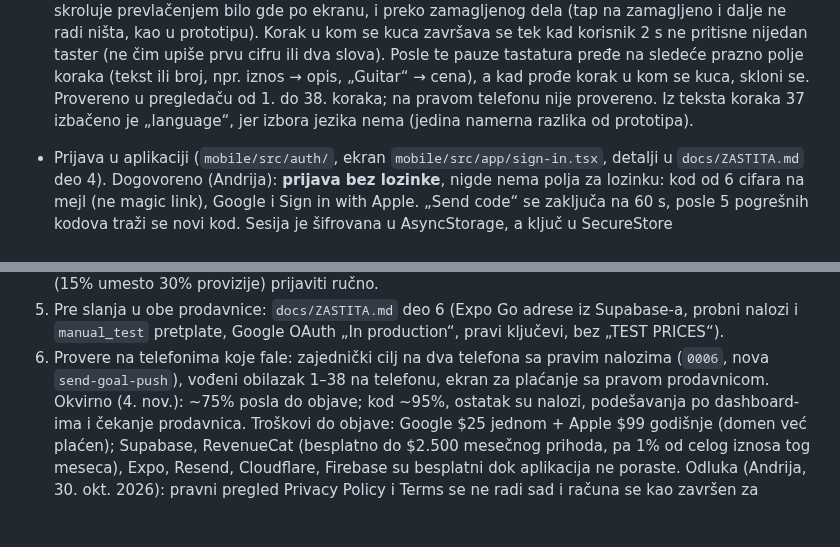
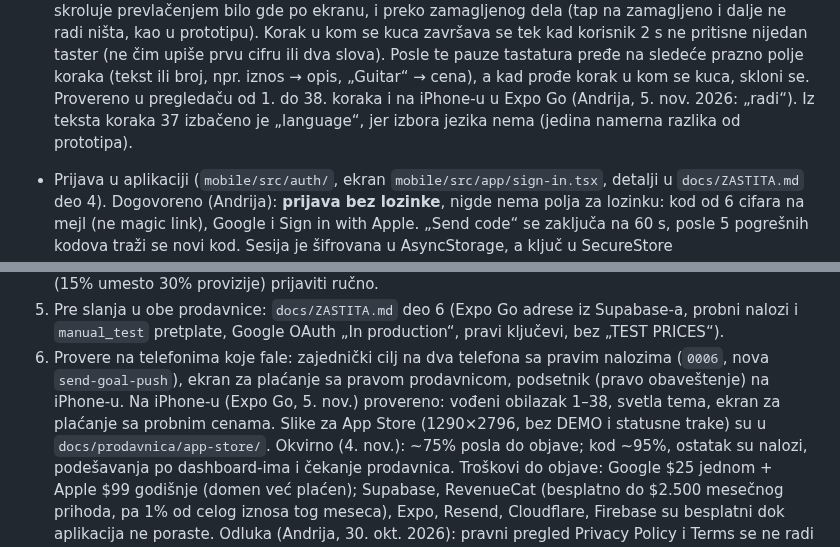
Before and after one commit to divnicsergej4/lock-in, a Markdown page: docs/PROJEKAT.md, 2 parts joined by grey strips. Drawn GitHub-style; blank space fills up the shorter version.

Commit message:
PROJEKAT: provere na iPhone-u (obilazak, svetla tema, placanje)
Co-Authored-By: Claude Opus 5.5 <noreply@anthropic.com>

```diff
--- a/docs/PROJEKAT.md
+++ b/docs/PROJEKAT.md
@@ -240,7 +240,7 @@ Urađeno:
   kao u prototipu). Korak u kom se kuca završava se tek kad korisnik 2 s ne pritisne nijedan taster (ne čim upiše
   prvu cifru ili dva slova). Posle te pauze tastatura pređe na sledeće prazno polje koraka (tekst ili broj, npr.
   iznos → opis, „Guitar“ → cena), a kad prođe korak u kom se kuca, skloni se.
-  Provereno u pregledaču od 1. do 38. koraka; na pravom telefonu nije provereno. Iz teksta koraka 37 izbačeno je „language“,
+  Provereno u pregledaču od 1. do 38. koraka i na iPhone-u u Expo Go (Andrija, 5. nov. 2026: „radi“). Iz teksta koraka 37 izbačeno je „language“,
   jer izbora jezika nema (jedina namerna razlika od prototipa).
 - Prijava u aplikaciji (`mobile/src/auth/`, ekran `mobile/src/app/sign-in.tsx`, detalji u `docs/ZASTITA.md` deo 4).
   Dogovoreno (Andrija): **prijava bez lozinke**, nigde nema polja za lozinku: kod od 6 cifara na mejl (ne magic link),
@@ -490,7 +490,9 @@ Sledeće (stanje 4. nov. 2026; kostur, prenos svih ekrana, prijava, CAPTCHA, cil
 5. Pre slanja u obe prodavnice: `docs/ZASTITA.md` deo 6 (Expo Go adrese iz Supabase-a, probni nalozi i `manual_test`
    pretplate, Google OAuth „In production“, pravi ključevi, bez „TEST PRICES“).
 6. Provere na telefonima koje fale: zajednički cilj na dva telefona sa pravim nalozima (`0006`, nova `send-goal-push`),
-   vođeni obilazak 1–38 na telefonu, ekran za plaćanje sa pravom prodavnicom.
+   ekran za plaćanje sa pravom prodavnicom, podsetnik (pravo obaveštenje) na iPhone-u. Na iPhone-u (Expo Go, 5. nov.)
+   provereno: vođeni obilazak 1–38, svetla tema, ekran za plaćanje sa probnim cenama. Slike za App Store (1290×2796,
+   bez DEMO i statusne trake) su u `docs/prodavnica/app-store/`.
 Okvirno (4. nov.): ~75% posla do objave; kod ~95%, ostatak su nalozi, podešavanja po dashboard-ima i čekanje
 prodavnica. Troškovi do objave: Google $25 jednom + Apple $99 godišnje (domen već plaćen); Supabase, RevenueCat
 (besplatno do $2.500 mesečnog prihoda, pa 1% od celog iznosa tog meseca), Expo, Resend, Cloudflare, Firebase su
```
